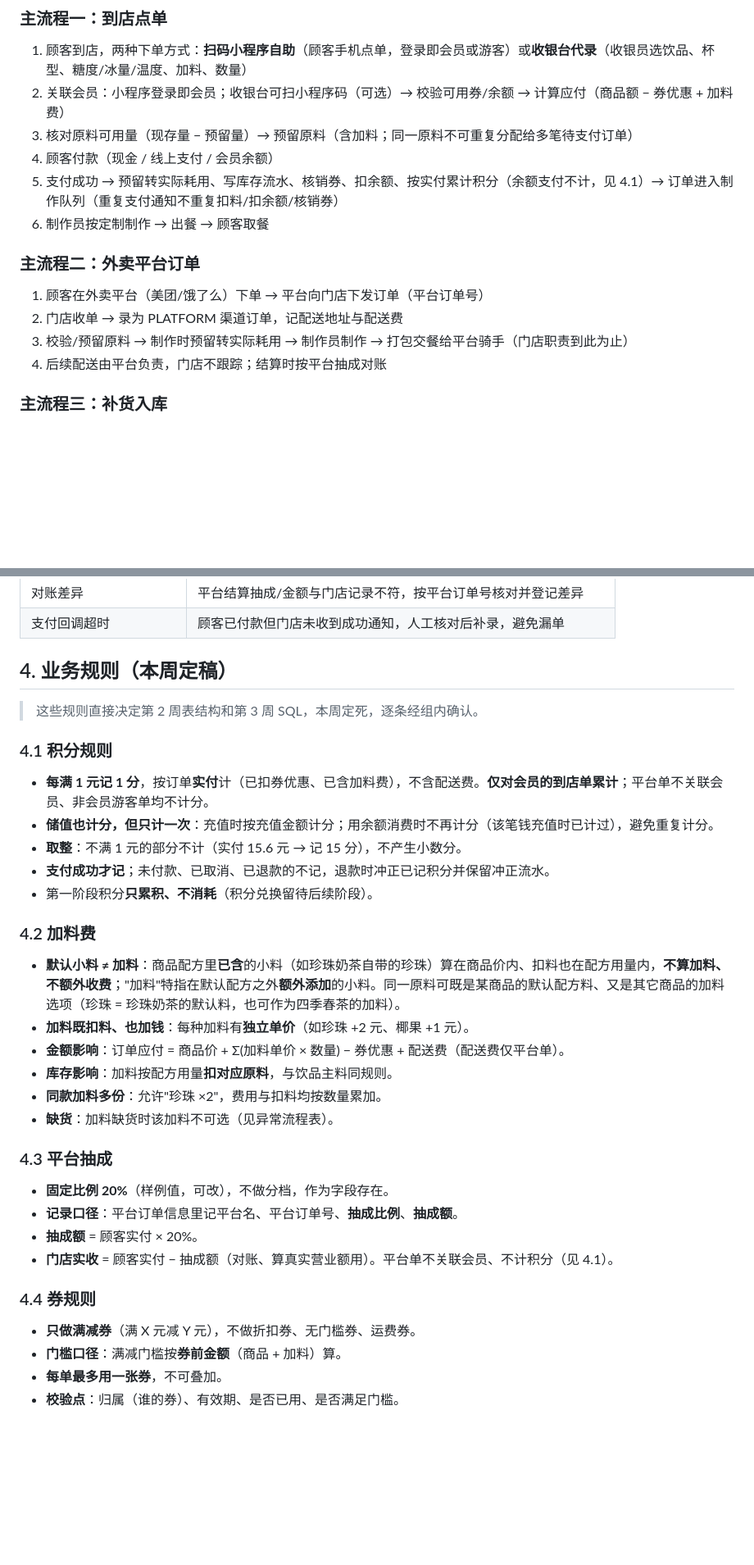
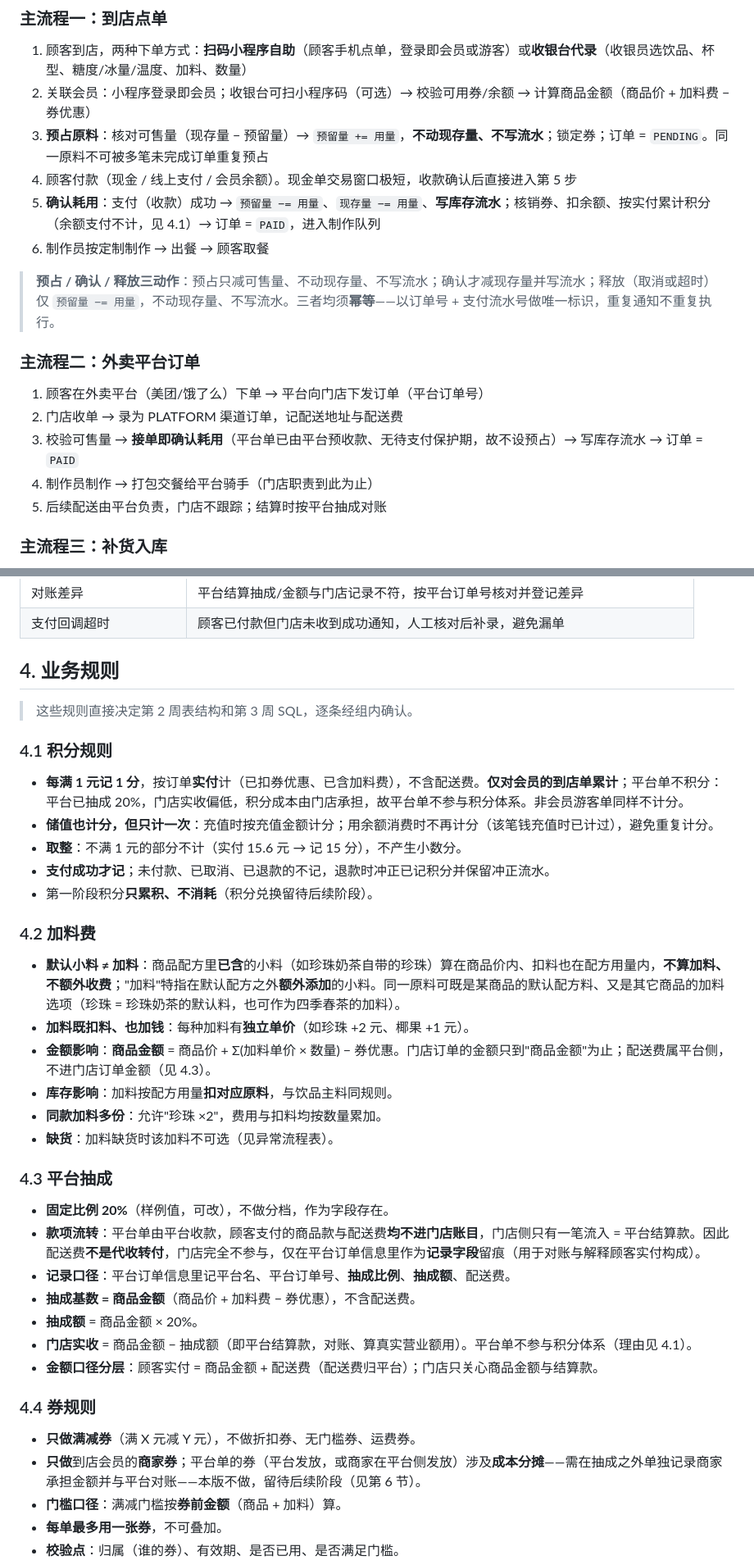
Before and after one commit to CHEF-Ch/database-project, a Markdown page: docs/01-业务流程与数据边界.md, 2 parts joined by grey strips. Shown at 82% size. Rendered like a GitHub page; blank space fills up the shorter version.

```diff
--- a/docs/01-业务流程与数据边界.md
+++ b/docs/01-业务流程与数据边界.md
@@ -41,18 +41,21 @@
 ### 主流程一：到店点单
 
 1. 顾客到店，两种下单方式：**扫码小程序自助**（顾客手机点单，登录即会员或游客）或**收银台代录**（收银员选饮品、杯型、糖度/冰量/温度、加料、数量）
-2. 关联会员：小程序登录即会员；收银台可扫小程序码（可选）→ 校验可用券/余额 → 计算应付（商品额 − 券优惠 + 加料费）
-3. 核对原料可用量（现存量 − 预留量）→ 预留原料（含加料；同一原料不可重复分配给多笔待支付订单）
-4. 顾客付款（现金 / 线上支付 / 会员余额）
-5. 支付成功 → 预留转实际耗用、写库存流水、核销券、扣余额、按实付累计积分（余额支付不计，见 4.1）→ 订单进入制作队列（重复支付通知不重复扣料/扣余额/核销券）
+2. 关联会员：小程序登录即会员；收银台可扫小程序码（可选）→ 校验可用券/余额 → 计算商品金额（商品价 + 加料费 − 券优惠）
+3. **预占原料**：核对可售量（现存量 − 预留量）→ `预留量 += 用量`，**不动现存量、不写流水**；锁定券；订单 = `PENDING`。同一原料不可被多笔未完成订单重复预占
+4. 顾客付款（现金 / 线上支付 / 会员余额）。现金单交易窗口极短，收款确认后直接进入第 5 步
+5. **确认耗用**：支付（收款）成功 → `预留量 −= 用量`、`现存量 −= 用量`、**写库存流水**；核销券、扣余额、按实付累计积分（余额支付不计，见 4.1）→ 订单 = `PAID`，进入制作队列
 6. 制作员按定制制作 → 出餐 → 顾客取餐
+
+> **预占 / 确认 / 释放三动作**：预占只减可售量、不动现存量、不写流水；确认才减现存量并写流水；释放（取消或超时）仅 `预留量 −= 用量`，不动现存量、不写流水。三者均须**幂等**——以订单号 + 支付流水号做唯一标识，重复通知不重复执行。
 
 ### 主流程二：外卖平台订单
 
 1. 顾客在外卖平台（美团/饿了么）下单 → 平台向门店下发订单（平台订单号）
 2. 门店收单 → 录为 PLATFORM 渠道订单，记配送地址与配送费
-3. 校验/预留原料 → 制作时预留转实际耗用 → 制作员制作 → 打包交餐给平台骑手（门店职责到此为止）
-4. 后续配送由平台负责，门店不跟踪；结算时按平台抽成对账
+3. 校验可售量 → **接单即确认耗用**（平台单已由平台预收款、无待支付保护期，故不设预占）→ 写库存流水 → 订单 = `PAID`
+4. 制作员制作 → 打包交餐给平台骑手（门店职责到此为止）
+5. 后续配送由平台负责，门店不跟踪；结算时按平台抽成对账
 
 ### 主流程三：补货入库
 
@@ -97,13 +100,13 @@
 | 对账差异 | 平台结算抽成/金额与门店记录不符，按平台订单号核对并登记差异 |
 | 支付回调超时 | 顾客已付款但门店未收到成功通知，人工核对后补录，避免漏单 |
 
-## 4. 业务规则（本周定稿）
+## 4. 业务规则
 
-> 这些规则直接决定第 2 周表结构和第 3 周 SQL，本周定死，逐条经组内确认。
+> 这些规则直接决定第 2 周表结构和第 3 周 SQL，逐条经组内确认。
 
 ### 4.1 积分规则
 
-- **每满 1 元记 1 分**，按订单**实付**计（已扣券优惠、已含加料费），不含配送费。**仅对会员的到店单累计**；平台单不关联会员、非会员游客单均不计分。
+- **每满 1 元记 1 分**，按订单**实付**计（已扣券优惠、已含加料费），不含配送费。**仅对会员的到店单累计**；平台单不积分：平台已抽成 20%，门店实收偏低，积分成本由门店承担，故平台单不参与积分体系。非会员游客单同样不计分。
 - **储值也计分，但只计一次**：充值时按充值金额计分；用余额消费时不再计分（该笔钱充值时已计过），避免重复计分。
 - **取整**：不满 1 元的部分不计（实付 15.6 元 → 记 15 分），不产生小数分。
 - **支付成功才记**；未付款、已取消、已退款的不记，退款时冲正已记积分并保留冲正流水。
@@ -113,7 +116,7 @@
 
 - **默认小料 ≠ 加料**：商品配方里**已含**的小料（如珍珠奶茶自带的珍珠）算在商品价内、扣料也在配方用量内，**不算加料、不额外收费**；"加料"特指在默认配方之外**额外添加**的小料。同一原料可既是某商品的默认配方料、又是其它商品的加料选项（珍珠 = 珍珠奶茶的默认料，也可作为四季春茶的加料）。
 - **加料既扣料、也加钱**：每种加料有**独立单价**（如珍珠 +2 元、椰果 +1 元）。
-- **金额影响**：订单应付 = 商品价 + Σ(加料单价 × 数量) − 券优惠 + 配送费（配送费仅平台单）。
+- **金额影响**：**商品金额** = 商品价 + Σ(加料单价 × 数量) − 券优惠。门店订单的金额只到"商品金额"为止；配送费属平台侧，不进门店订单金额（见 4.3）。
 - **库存影响**：加料按配方用量**扣对应原料**，与饮品主料同规则。
 - **同款加料多份**：允许"珍珠 ×2"，费用与扣料均按数量累加。
 - **缺货**：加料缺货时该加料不可选（见异常流程表）。
@@ -121,13 +124,17 @@
 ### 4.3 平台抽成
 
 - **固定比例 20%**（样例值，可改），不做分档，作为字段存在。
-- **记录口径**：平台订单信息里记平台名、平台订单号、**抽成比例**、**抽成额**。
-- **抽成额** = 顾客实付 × 20%。
-- **门店实收** = 顾客实付 − 抽成额（对账、算真实营业额用）。平台单不关联会员、不计积分（见 4.1）。
+- **款项流转**：平台单由平台收款，顾客支付的商品款与配送费**均不进门店账目**，门店侧只有一笔流入 = 平台结算款。因此配送费**不是代收转付**，门店完全不参与，仅在平台订单信息里作为**记录字段**留痕（用于对账与解释顾客实付构成）。
+- **记录口径**：平台订单信息里记平台名、平台订单号、**抽成比例**、**抽成额**、配送费。
+- **抽成基数 = 商品金额**（商品价 + 加料费 − 券优惠），不含配送费。
+- **抽成额** = 商品金额 × 20%。
+- **门店实收** = 商品金额 − 抽成额（即平台结算款，对账、算真实营业额用）。平台单不参与积分体系（理由见 4.1）。
+- **金额口径分层**：顾客实付 = 商品金额 + 配送费（配送费归平台）；门店只关心商品金额与结算款。
 
 ### 4.4 券规则
 
 - **只做满减券**（满 X 元减 Y 元），不做折扣券、无门槛券、运费券。
+- **只做**到店会员的**商家券**；平台单的券（平台发放，或商家在平台侧发放）涉及**成本分摊**——需在抽成之外单独记录商家承担金额并与平台对账——本版不做，留待后续阶段（见第 6 节）。
 - **门槛口径**：满减门槛按**券前金额**（商品 + 加料）算。
 - **每单最多用一张券**，不可叠加。
 - **校验点**：归属（谁的券）、有效期、是否已用、是否满足门槛。
```
Also changed, not shown: other parts of docs/01-业务流程与数据边界.md (+42 -18 lines), 1 other file.
